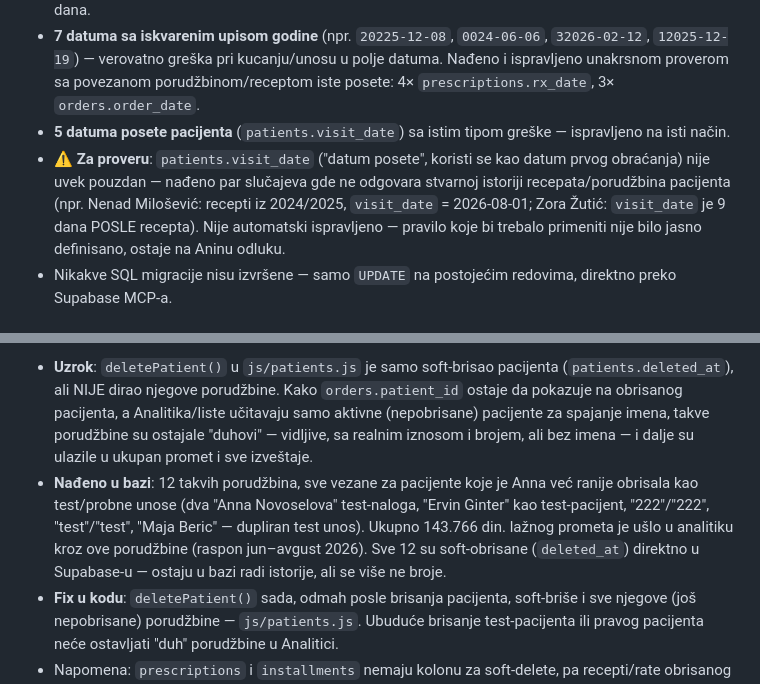
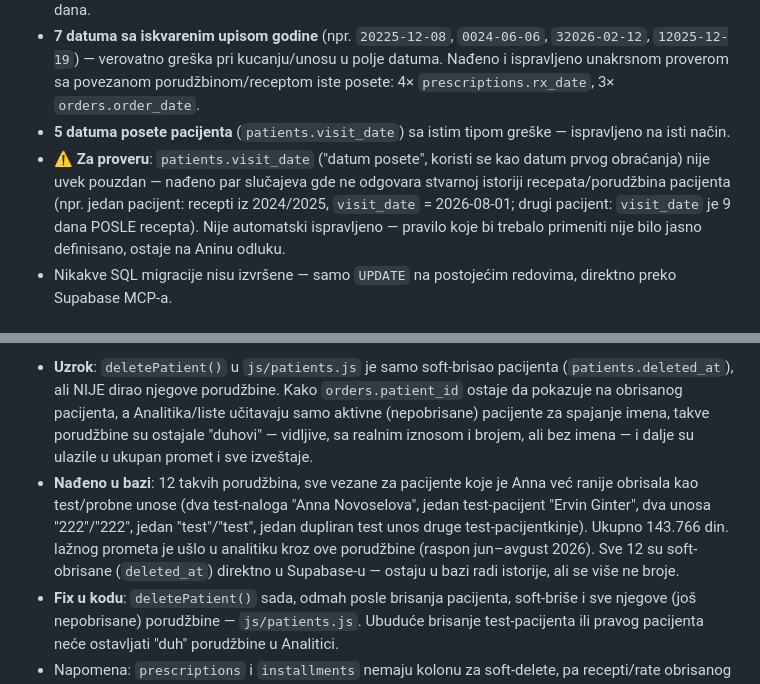
Before and after one commit to AnnaNvslv/ginter-crm, a Markdown page: FIXES.md, 2 parts joined by grey strips. Drawn GitHub-style.

Commit message:
privacy: redact real patient names from FIXES.md examples

```diff
--- a/FIXES.md
+++ b/FIXES.md
@@ -207,7 +207,7 @@ Anna je primetila da datum recepta ponekad ne odgovara stvarnosti (verovatno ost
 - **285 recepata** imalo je `rx_date` **posle** datuma najranije porudžbine u kojoj taj recept figuriše (kroz `order_prescriptions` ili staro `orders.prescription_id`) — znači recept je upisan sa današnjim datumom umesto pravim datumom pregleda. Ispravljeno: `rx_date` → datum te najranije porudžbine (uvek se koristi najranija, ako recept figuriše u više porudžbina). Raspon razlike pre ispravke: 4–930 dana.
 - **7 datuma sa iskvarenim upisom godine** (npr. `20225-12-08`, `0024-06-06`, `32026-02-12`, `12025-12-19`) — verovatno greška pri kucanju/unosu u polje datuma. Nađeno i ispravljeno unakrsnom proverom sa povezanom porudžbinom/receptom iste posete: 4× `prescriptions.rx_date`, 3× `orders.order_date`.
 - **5 datuma posete pacijenta** (`patients.visit_date`) sa istim tipom greške — ispravljeno na isti način.
-- ⚠️ **Za proveru**: `patients.visit_date` ("datum posete", koristi se kao datum prvog obraćanja) nije uvek pouzdan — nađeno par slučajeva gde ne odgovara stvarnoj istoriji recepata/porudžbina pacijenta (npr. Nenad Milošević: recepti iz 2024/2025, `visit_date` = 2026-08-01; Zora Žutić: `visit_date` je 9 dana POSLE recepta). Nije automatski ispravljeno — pravilo koje bi trebalo primeniti nije bilo jasno definisano, ostaje na Aninu odluku.
+- ⚠️ **Za proveru**: `patients.visit_date` ("datum posete", koristi se kao datum prvog obraćanja) nije uvek pouzdan — nađeno par slučajeva gde ne odgovara stvarnoj istoriji recepata/porudžbina pacijenta (npr. jedan pacijent: recepti iz 2024/2025, `visit_date` = 2026-08-01; drugi pacijent: `visit_date` je 9 dana POSLE recepta). Nije automatski ispravljeno — pravilo koje bi trebalo primeniti nije bilo jasno definisano, ostaje na Aninu odluku.
 - Nikakve SQL migracije nisu izvršene — samo `UPDATE` na postojećim redovima, direktno preko Supabase MCP-a.
 
 ## 2026-09-14 (proširena pretraga, pretraga porudžbina po broju, nova sekcija Analitika)
@@ -232,7 +232,7 @@ Zapušeno: `js/orders.js`, `js/analytics.js`, `css/crm.css`, `FIXES.md`.
 Anna je u novom mesečnom izveštaju primetila redove bez imena pacijenta ("—"), iako su imali broj porudžbine i iznos plaćanja.
 
 - **Uzrok**: `deletePatient()` u `js/patients.js` je samo soft-brisao pacijenta (`patients.deleted_at`), ali NIJE dirao njegove porudžbine. Kako `orders.patient_id` ostaje da pokazuje na obrisanog pacijenta, a Analitika/liste učitavaju samo aktivne (nepobrisane) pacijente za spajanje imena, takve porudžbine su ostajale "duhovi" — vidljive, sa realnim iznosom i brojem, ali bez imena — i dalje su ulazile u ukupan promet i sve izveštaje.
-- **Nađeno u bazi**: 12 takvih porudžbina, sve vezane za pacijente koje je Anna već ranije obrisala kao test/probne unose (dva "Anna Novoselova" test-naloga, "Ervin Ginter" kao test-pacijent, "222"/"222", "test"/"test", "Maja Beric" — dupliran test unos). Ukupno 143.766 din. lažnog prometa je ušlo u analitiku kroz ove porudžbine (raspon jun–avgust 2026). Sve 12 su soft-obrisane (`deleted_at`) direktno u Supabase-u — ostaju u bazi radi istorije, ali se više ne broje.
+- **Nađeno u bazi**: 12 takvih porudžbina, sve vezane za pacijente koje je Anna već ranije obrisala kao test/probne unose (dva test-naloga "Anna Novoselova", jedan test-pacijent "Ervin Ginter", dva unosa "222"/"222", jedan "test"/"test", jedan dupliran test unos druge test-pacijentkinje). Ukupno 143.766 din. lažnog prometa je ušlo u analitiku kroz ove porudžbine (raspon jun–avgust 2026). Sve 12 su soft-obrisane (`deleted_at`) direktno u Supabase-u — ostaju u bazi radi istorije, ali se više ne broje.
 - **Fix u kodu**: `deletePatient()` sada, odmah posle brisanja pacijenta, soft-briše i sve njegove (još nepobrisane) porudžbine — `js/patients.js`. Ubuduće brisanje test-pacijenta ili pravog pacijenta neće ostavljati "duh" porudžbine u Analitici.
 - Napomena: `prescriptions` i `installments` nemaju kolonu za soft-delete, pa recepti/rate obrisanog pacijenta ostaju u bazi kao i do sada (nisu uključeni ni u jedan trenutni izveštaj po prometu, pa nisu praktičan problem) — ako zatreba, može se dodati istim `deleted_at` obrascem kasnije.
 
```
